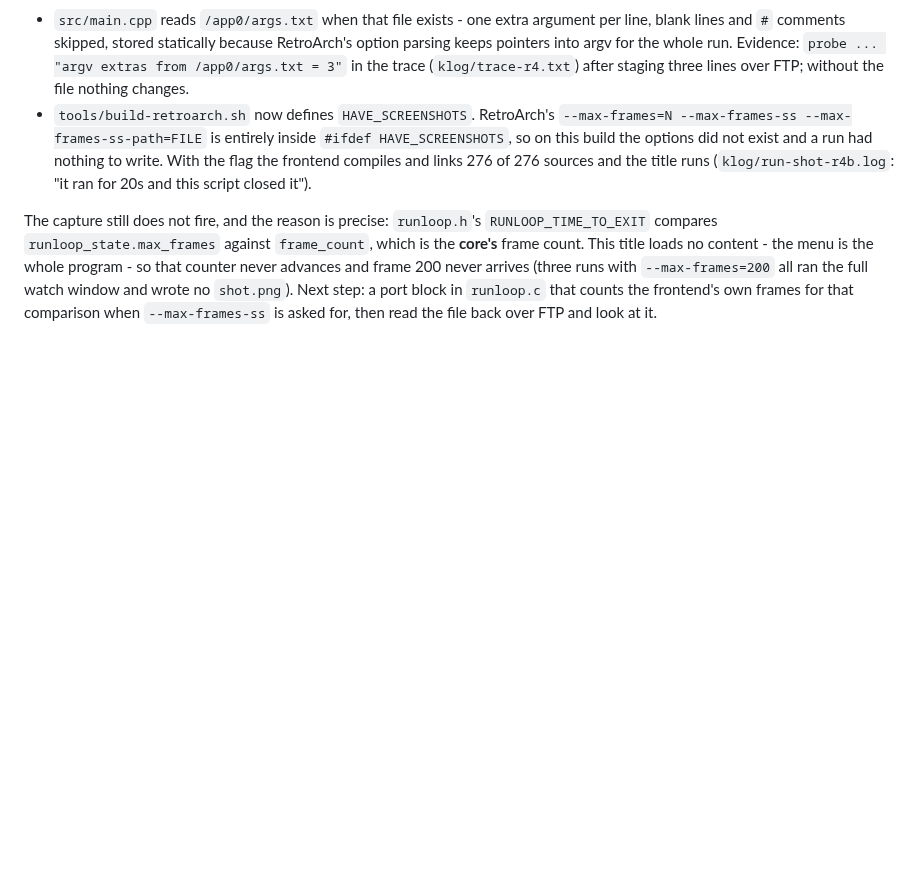
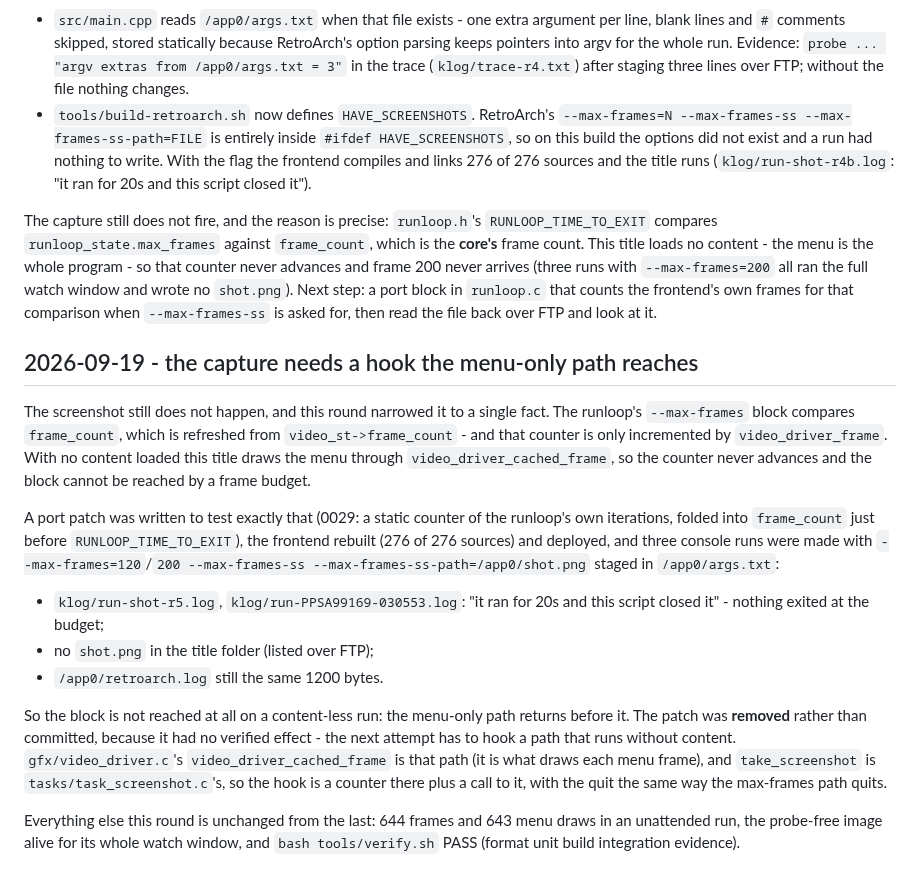
Before and after one commit to mihawk-99/PS5_RetroArch, a Markdown page: docs/PHASE_LOG.md, the part around the change. Drawn GitHub-style; blank space fills up the shorter version.

Commit message:
docs: the capture has to hook the menu-only path, not the runloop's max-frames block
Command: bash tools/verify.sh -> PASS (format unit build integration evidence).

Evidence for the finding: three console runs with
"--max-frames=120/200 --max-frames-ss --max-frames-ss-path=/app0/shot.png" staged in
/app0/args.txt (klog/run-shot-r5.log, klog/run-PPSA99169-030553.log) ran their whole
watch window, wrote no shot.png and left /app0/retroarch.log at its old 1200 bytes. The
runloop's max-frames block compares frame_count, which is refreshed from
video_st->frame_count, and only video_driver_frame increments that - the menu is drawn
through video_driver_cached_frame, so the block is not reached without content.

Patch 0029 (a runloop-side counter of the runloop's own iterations, tried on the console
for exactly this) was removed instead of committed: it had no verified effect, and an
unverified patch does not belong in the set. The patch count stays 34 and the configured
tree is back to the committed state. Next step recorded in docs/ACTIVE.md and
docs/PHASE_LOG.md: put the counter and the take_screenshot call in
video_driver_cached_frame (gfx/video_driver.c), where every menu frame passes.

```diff
--- a/docs/PHASE_LOG.md
+++ b/docs/PHASE_LOG.md
@@ -1319,3 +1319,33 @@ program - so that counter never advances and frame 200 never arrives (three runs
 `--max-frames=200` all ran the full watch window and wrote no `shot.png`). Next step: a
 port block in `runloop.c` that counts the frontend's own frames for that comparison when
 `--max-frames-ss` is asked for, then read the file back over FTP and look at it.
+
+## 2026-09-19 - the capture needs a hook the menu-only path reaches
+
+The screenshot still does not happen, and this round narrowed it to a single fact. The
+runloop's `--max-frames` block compares `frame_count`, which is refreshed from
+`video_st->frame_count` - and that counter is only incremented by `video_driver_frame`.
+With no content loaded this title draws the menu through `video_driver_cached_frame`, so
+the counter never advances and the block cannot be reached by a frame budget.
+
+A port patch was written to test exactly that (0029: a static counter of the runloop's own
+iterations, folded into `frame_count` just before `RUNLOOP_TIME_TO_EXIT`), the frontend
+rebuilt (276 of 276 sources) and deployed, and three console runs were made with
+`--max-frames=120`/`200 --max-frames-ss --max-frames-ss-path=/app0/shot.png` staged in
+`/app0/args.txt`:
+
+- `klog/run-shot-r5.log`, `klog/run-PPSA99169-030553.log`: "it ran for 20s and this script
+  closed it" - nothing exited at the budget;
+- no `shot.png` in the title folder (listed over FTP);
+- `/app0/retroarch.log` still the same 1200 bytes.
+
+So the block is not reached at all on a content-less run: the menu-only path returns
+before it. The patch was **removed** rather than committed, because it had no verified
+effect - the next attempt has to hook a path that runs without content.
+`gfx/video_driver.c`'s `video_driver_cached_frame` is that path (it is what draws each
+menu frame), and `take_screenshot` is `tasks/task_screenshot.c`'s, so the hook is a
+counter there plus a call to it, with the quit the same way the max-frames path quits.
+
+Everything else this round is unchanged from the last: 644 frames and 643 menu draws in an
+unattended run, the probe-free image alive for its whole watch window, and
+`bash tools/verify.sh` PASS (format unit build integration evidence).
```
Also changed, not shown: docs/ACTIVE.md (+9 -6 lines).
